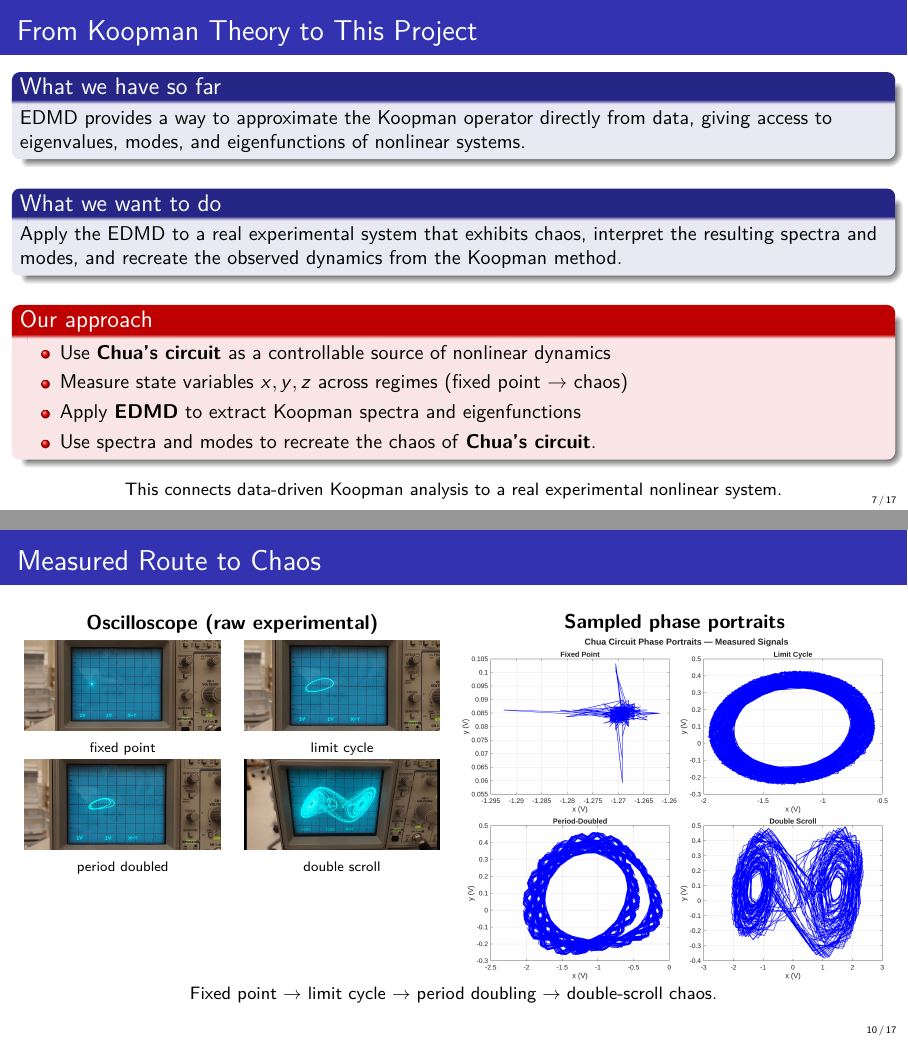
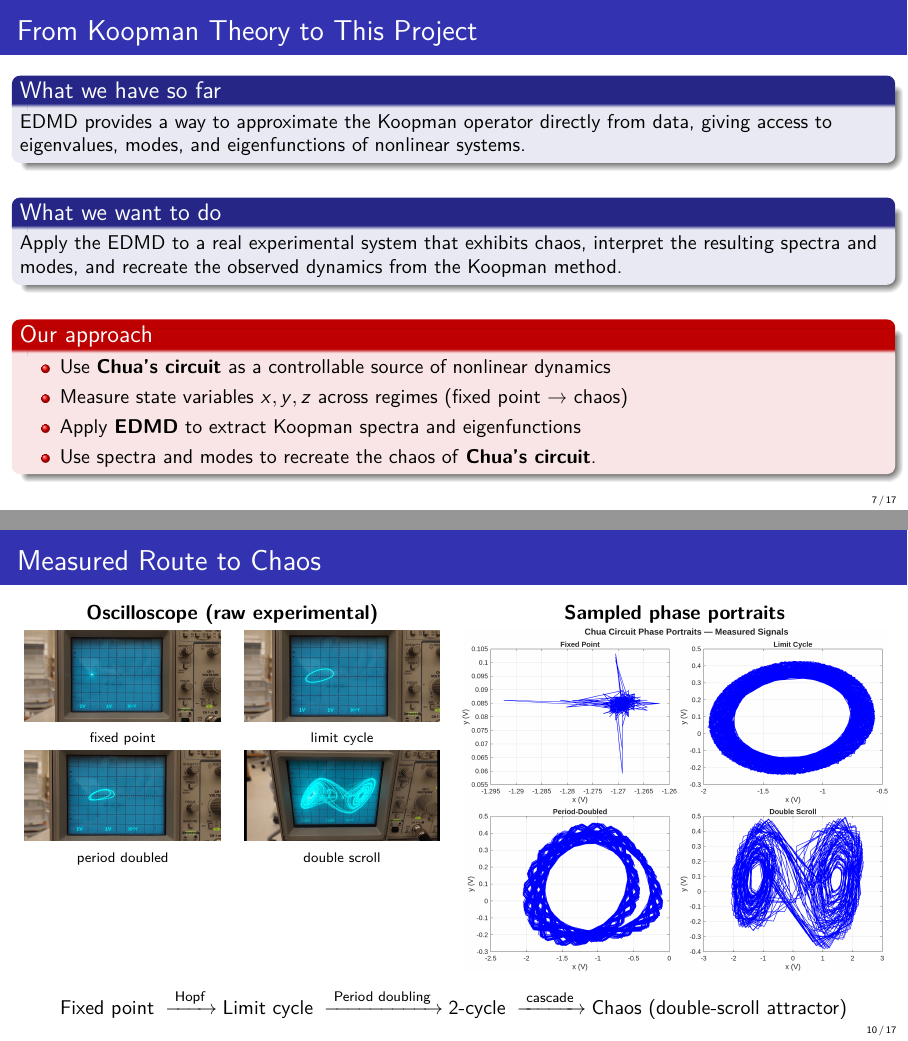
Before and after one commit to JaiMangal-coder/Koopman-DMD, LaTeX slides (writeup/KoopmanChuaSlides.tex): pages 7 and 10 of 17, joined at a grey line. Compiled offline with pdfLaTeX.

Commit message:
Some small changes

```diff
--- a/writeup/KoopmanChuaSlides.tex
+++ b/writeup/KoopmanChuaSlides.tex
@@ -233,10 +233,7 @@
         \end{itemize}
     \end{alertblock}
     \vspace{0.1cm}
-
-    \centering
-    {\small This connects data-driven Koopman analysis to a real experimental nonlinear system.}
-\end{frame}
+   \end{frame}
 
 \begin{frame}{Chua's Circuit: Governing Equations}
     \begin{columns}[T,onlytextwidth]
@@ -317,7 +314,15 @@
 
     \vspace{0.1cm}
     \centering
-    {\small Fixed point \(\rightarrow\) limit cycle \(\rightarrow\) period doubling \(\rightarrow\) double-scroll chaos.}
+    \[
+        \text{Fixed point}
+        \;\xrightarrow{\;\text{Hopf}\;}
+        \text{Limit cycle}
+        \;\xrightarrow{\;\text{Period doubling}\;}
+        \text{2-cycle}
+        \;\xrightarrow{\;\text{cascade}\;}
+        \text{Chaos (double-scroll attractor)}
+    \]
 \end{frame}
 
 \begin{frame}{Chua's Circuit: Dynamical Characteristics}
```
Also changed, not shown: writeup/KoopmanChuaSlides.tex (2 more changed lines), 1 other file.
